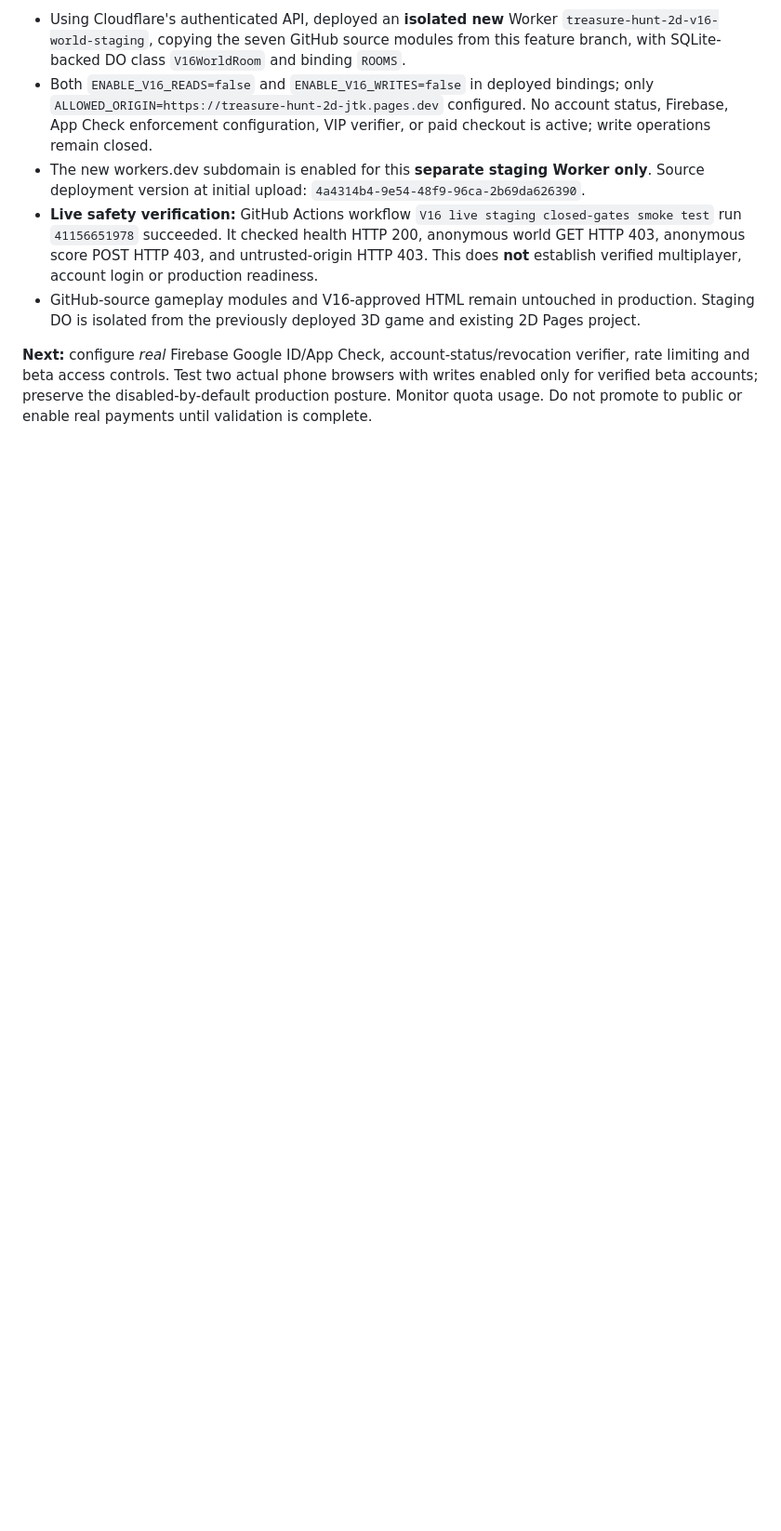
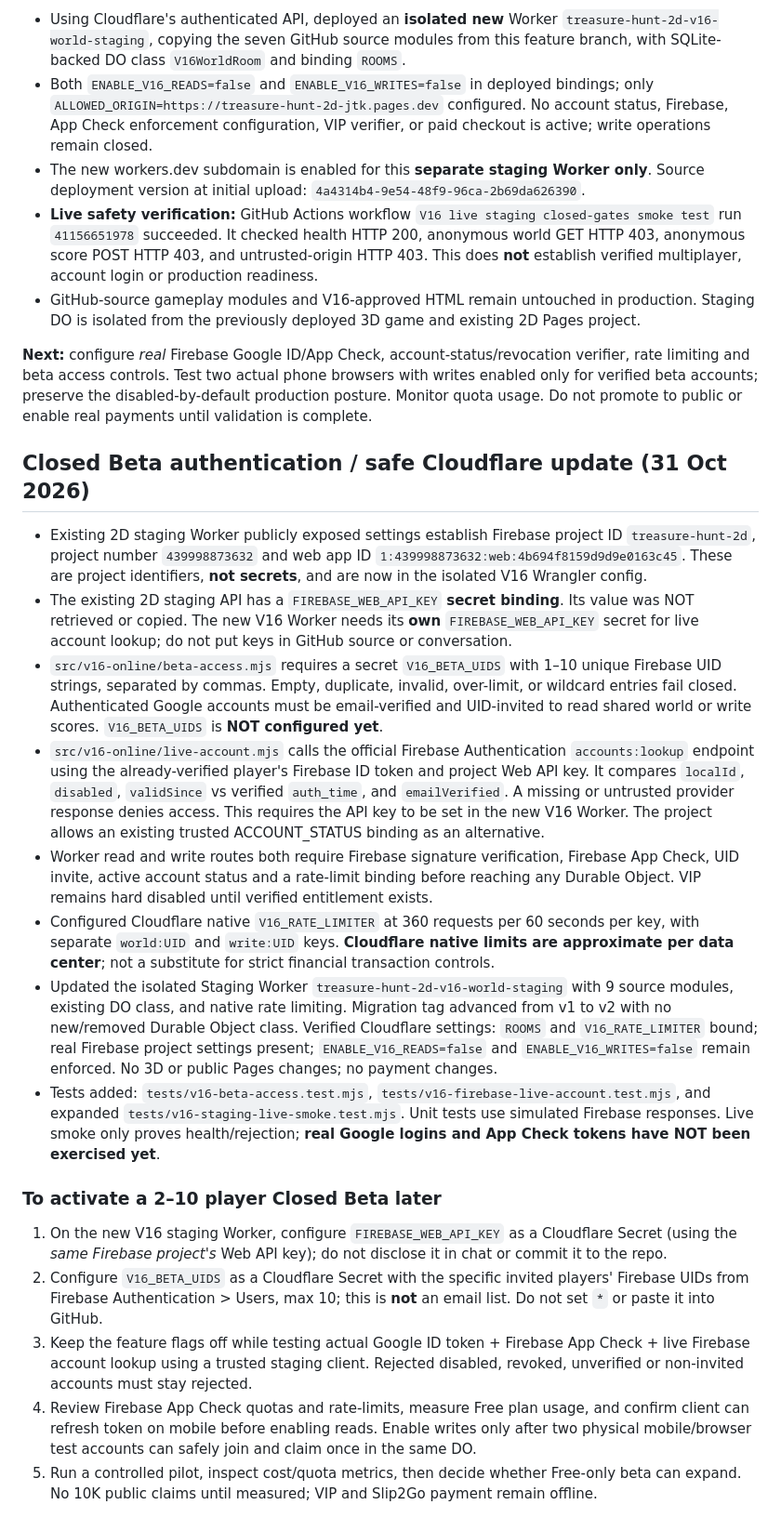
Before and after one commit to jtkmanga/Treasure-Hunt-2D, a Markdown page: docs/v16-online-stage/README.md, the part around the change. Shown at 93% size. Drawn GitHub-style; blank space fills up the shorter version.

Commit message:
docs(v16): record beta UID admission, native rate limiting and live Firebase account verification

```diff
--- a/docs/v16-online-stage/README.md
+++ b/docs/v16-online-stage/README.md
@@ -46,3 +46,21 @@ The account owner supplied a Cloudflare Billing > Subscriptions screenshot that
 - GitHub-source gameplay modules and V16-approved HTML remain untouched in production. Staging DO is isolated from the previously deployed 3D game and existing 2D Pages project.
 
 **Next:** configure *real* Firebase Google ID/App Check, account-status/revocation verifier, rate limiting and beta access controls. Test two actual phone browsers with writes enabled only for verified beta accounts; preserve the disabled-by-default production posture. Monitor quota usage. Do not promote to public or enable real payments until validation is complete.
+
+
+## Closed Beta authentication / safe Cloudflare update (31 Oct 2026)
+- Existing 2D staging Worker publicly exposed settings establish Firebase project ID `treasure-hunt-2d`, project number `439998873632` and web app ID `1:439998873632:web:4b694f8159d9d9e0163c45`. These are project identifiers, **not secrets**, and are now in the isolated V16 Wrangler config.
+- The existing 2D staging API has a `FIREBASE_WEB_API_KEY` **secret binding**. Its value was NOT retrieved or copied. The new V16 Worker needs its **own** `FIREBASE_WEB_API_KEY` secret for live account lookup; do not put keys in GitHub source or conversation.
+- `src/v16-online/beta-access.mjs` requires a secret `V16_BETA_UIDS` with 1–10 unique Firebase UID strings, separated by commas. Empty, duplicate, invalid, over-limit, or wildcard entries fail closed. Authenticated Google accounts must be email-verified and UID-invited to read shared world or write scores. `V16_BETA_UIDS` is **NOT configured yet**.
+- `src/v16-online/live-account.mjs` calls the official Firebase Authentication `accounts:lookup` endpoint using the already-verified player's Firebase ID token and project Web API key. It compares `localId`, `disabled`, `validSince` vs verified `auth_time`, and `emailVerified`. A missing or untrusted provider response denies access. This requires the API key to be set in the new V16 Worker. The project allows an existing trusted ACCOUNT_STATUS binding as an alternative.
+- Worker read and write routes both require Firebase signature verification, Firebase App Check, UID invite, active account status and a rate-limit binding before reaching any Durable Object. VIP remains hard disabled until verified entitlement exists.
+- Configured Cloudflare native `V16_RATE_LIMITER` at 360 requests per 60 seconds per key, with separate `world:UID` and `write:UID` keys. **Cloudflare native limits are approximate per data center**; not a substitute for strict financial transaction controls.
+- Updated the isolated Staging Worker `treasure-hunt-2d-v16-world-staging` with 9 source modules, existing DO class, and native rate limiting. Migration tag advanced from v1 to v2 with no new/removed Durable Object class. Verified Cloudflare settings: `ROOMS` and `V16_RATE_LIMITER` bound; real Firebase project settings present; `ENABLE_V16_READS=false` and `ENABLE_V16_WRITES=false` remain enforced. No 3D or public Pages changes; no payment changes.
+- Tests added: `tests/v16-beta-access.test.mjs`, `tests/v16-firebase-live-account.test.mjs`, and expanded `tests/v16-staging-live-smoke.test.mjs`. Unit tests use simulated Firebase responses. Live smoke only proves health/rejection; **real Google logins and App Check tokens have NOT been exercised yet**.
+
+### To activate a 2–10 player Closed Beta later
+1. On the new V16 staging Worker, configure `FIREBASE_WEB_API_KEY` as a Cloudflare Secret (using the *same Firebase project's* Web API key); do not disclose it in chat or commit it to the repo.
+2. Configure `V16_BETA_UIDS` as a Cloudflare Secret with the specific invited players' Firebase UIDs from Firebase Authentication > Users, max 10; this is **not** an email list. Do not set `*` or paste it into GitHub.
+3. Keep the feature flags off while testing actual Google ID token + Firebase App Check + live Firebase account lookup using a trusted staging client. Rejected disabled, revoked, unverified or non-invited accounts must stay rejected.
+4. Review Firebase App Check quotas and rate-limits, measure Free plan usage, and confirm client can refresh token on mobile before enabling reads. Enable writes only after two physical mobile/browser test accounts can safely join and claim once in the same DO.
+5. Run a controlled pilot, inspect cost/quota metrics, then decide whether Free-only beta can expand. No 10K public claims until measured; VIP and Slip2Go payment remain offline.
```
